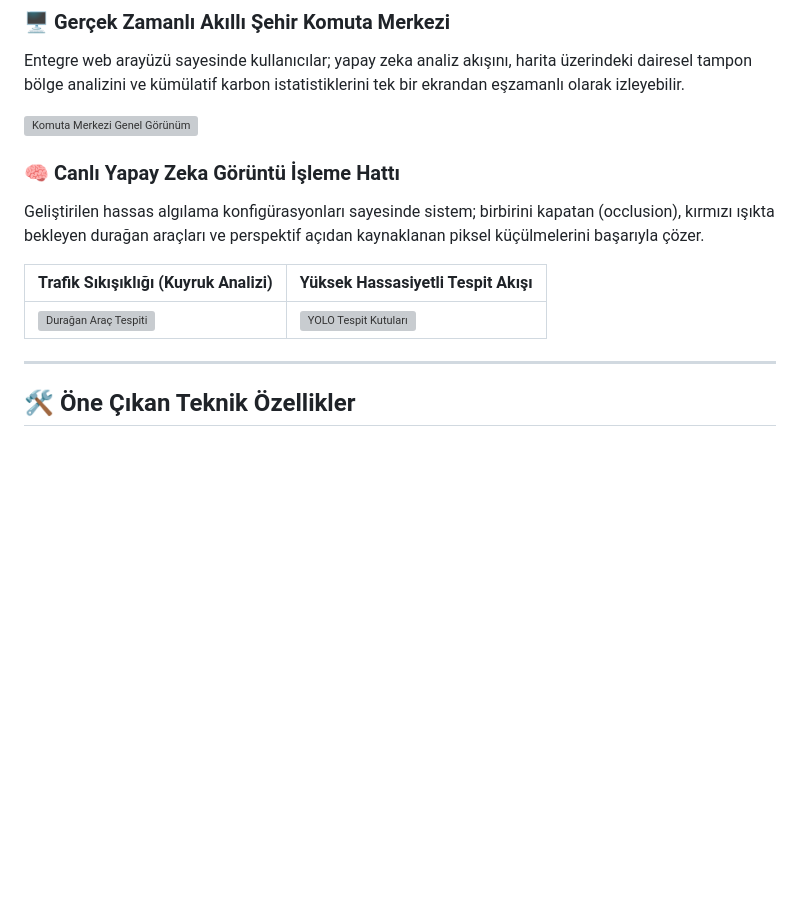
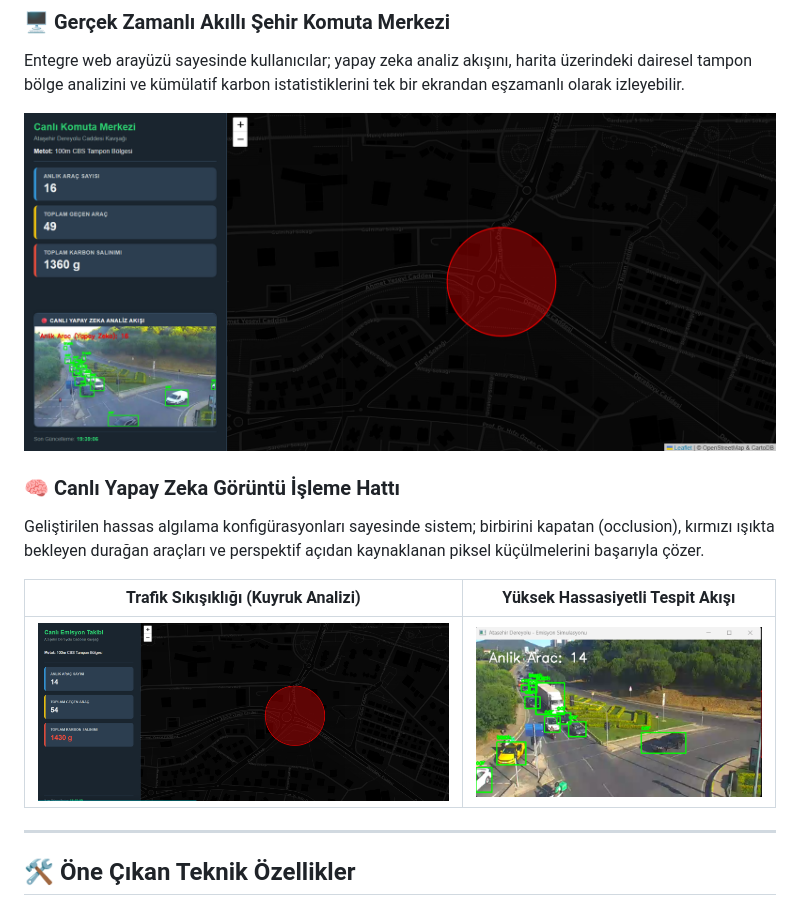
Before and after one commit to aydnbst/atasehir_trafik_analizi, a Markdown page: README.md, the part around the change. Rendered like a GitHub page; blank space fills up the shorter version; grey boxes are pictures that could not be loaded.

```diff
--- a/README.md
+++ b/README.md
@@ -9,14 +9,14 @@ Akıllı şehirler, mikro iklim analizleri ve kentsel karbon ayak izi takibi iç
 ### 🖥️ Gerçek Zamanlı Akıllı Şehir Komuta Merkezi
 Entegre web arayüzü sayesinde kullanıcılar; yapay zeka analiz akışını, harita üzerindeki dairesel tampon bölge analizini ve kümülatif karbon istatistiklerini tek bir ekrandan eşzamanlı olarak izleyebilir.
 
-![Komuta Merkezi Genel Görünüm](Ekran%20görüntüsü%202026-07-06%20182458.jpg)
+![Komuta Merkezi Genel Görünüm](assets/ana.png)
 
 ### 🧠 Canlı Yapay Zeka Görüntü İşleme Hattı
 Geliştirilen hassas algılama konfigürasyonları sayesinde sistem; birbirini kapatan (occlusion), kırmızı ışıkta bekleyen durağan araçları ve perspektif açıdan kaynaklanan piksel küçülmelerini başarıyla çözer.
 
 | Trafik Sıkışıklığı (Kuyruk Analizi) | Yüksek Hassasiyetli Tespit Akışı |
 |---|---|
-| ![Durağan Araç Tespiti](Ekran%20görüntüsü%202026-07-06%20181943.jpg) | ![YOLO Tespit Kutuları](Ekran%20görüntüsü%202026-07-06%20190535.jpg) |
+| ![Durağan Araç Tespiti](assets/ekran.png) | ![YOLO Tespit Kutuları](assets/yolo.png) |
 
 ---
 
```
